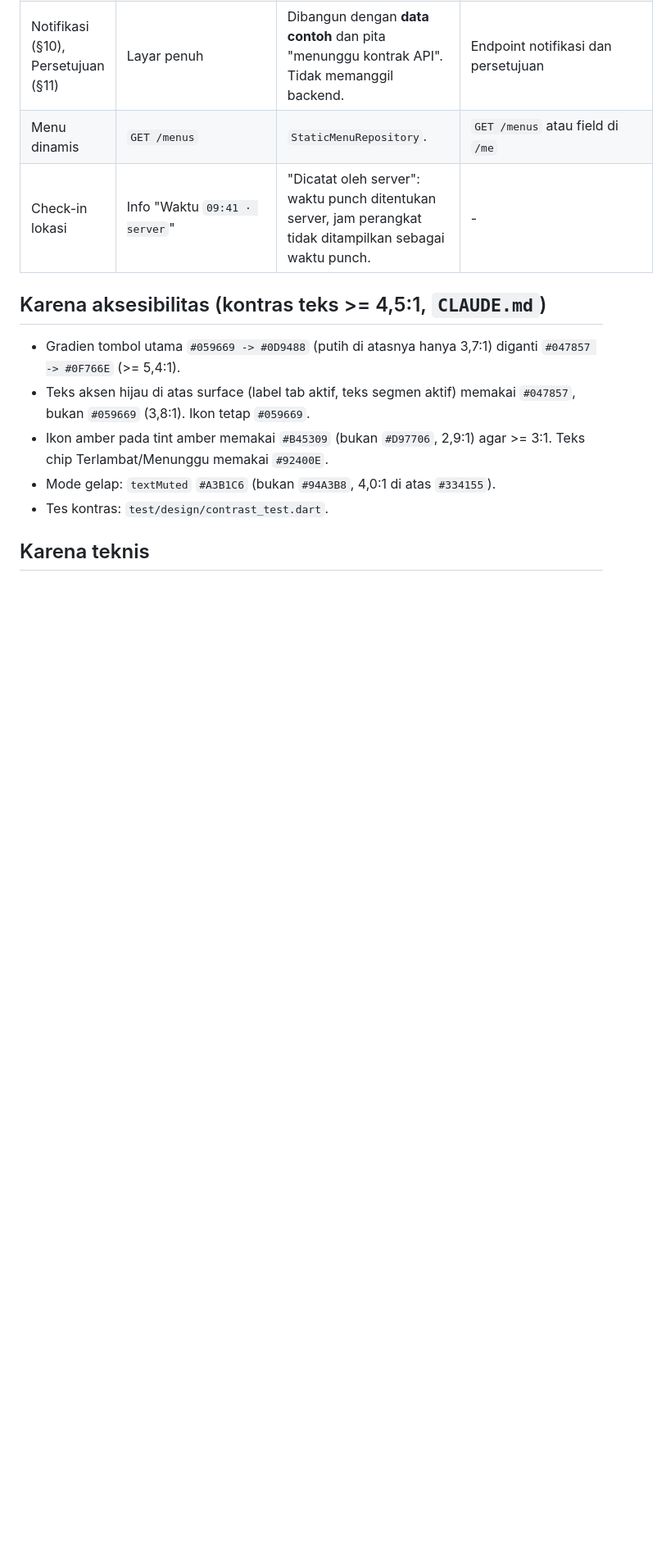
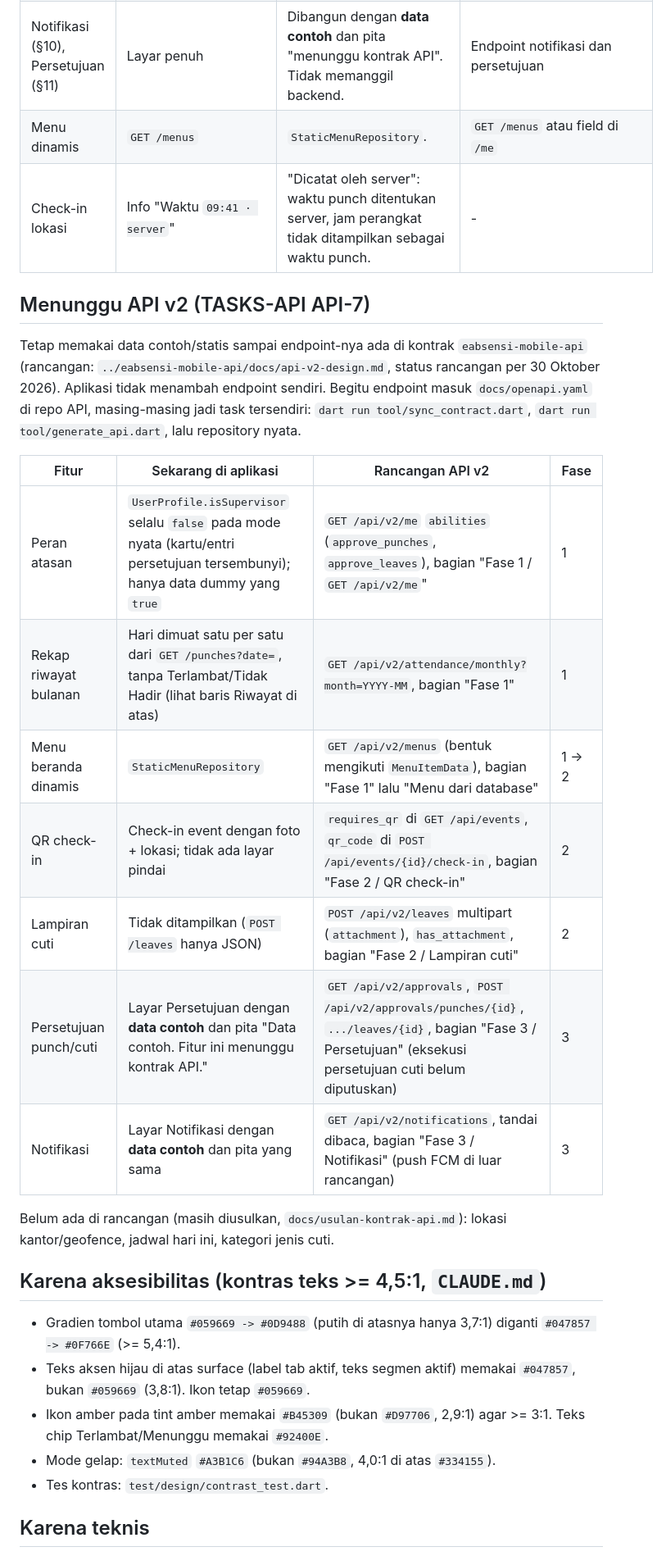
Before and after one commit to akbaralams/eabsensi-mobile-app, a Markdown page: docs/design/DEVIATIONS.md, the part around the change. Shown at 82% size. GitHub-like rendering; blank space fills up the shorter version.

Commit message:
docs(design): daftar fitur yang menunggu API v2 dengan rujukan rancangan (API-7)
Peran atasan, rekap bulanan, menu dinamis, QR check-in, lampiran cuti,
persetujuan, dan notifikasi tetap data contoh/statis; masing-masing
merujuk bagian api-v2-design.md di repo API. Pita "menunggu kontrak API"
tetap tampil dan diuji.

Co-Authored-By: Claude Opus 5.5 <noreply@anthropic.com>

```diff
--- a/docs/design/DEVIATIONS.md
+++ b/docs/design/DEVIATIONS.md
@@ -16,6 +16,21 @@ Kontrak API dan `CLAUDE.md` menang atas `docs/design/README.md`. Setiap perbedaa
 | Notifikasi (§10), Persetujuan (§11) | Layar penuh | Dibangun dengan **data contoh** dan pita "menunggu kontrak API". Tidak memanggil backend. | Endpoint notifikasi dan persetujuan |
 | Menu dinamis | `GET /menus` | `StaticMenuRepository`. | `GET /menus` atau field di `/me` |
 | Check-in lokasi | Info "Waktu `09:41 · server`" | "Dicatat oleh server": waktu punch ditentukan server, jam perangkat tidak ditampilkan sebagai waktu punch. | - |
+
+## Menunggu API v2 (TASKS-API API-7)
+Tetap memakai data contoh/statis sampai endpoint-nya ada di kontrak `eabsensi-mobile-api` (rancangan: `../eabsensi-mobile-api/docs/api-v2-design.md`, status rancangan per 30 Oktober 2026). Aplikasi tidak menambah endpoint sendiri. Begitu endpoint masuk `docs/openapi.yaml` di repo API, masing-masing jadi task tersendiri: `dart run tool/sync_contract.dart`, `dart run tool/generate_api.dart`, lalu repository nyata.
+
+| Fitur | Sekarang di aplikasi | Rancangan API v2 | Fase |
+|---|---|---|---|
+| Peran atasan | `UserProfile.isSupervisor` selalu `false` pada mode nyata (kartu/entri persetujuan tersembunyi); hanya data dummy yang `true` | `GET /api/v2/me` `abilities` (`approve_punches`, `approve_leaves`), bagian "Fase 1 / `GET /api/v2/me`" | 1 |
+| Rekap riwayat bulanan | Hari dimuat satu per satu dari `GET /punches?date=`, tanpa Terlambat/Tidak Hadir (lihat baris Riwayat di atas) | `GET /api/v2/attendance/monthly?month=YYYY-MM`, bagian "Fase 1" | 1 |
+| Menu beranda dinamis | `StaticMenuRepository` | `GET /api/v2/menus` (bentuk mengikuti `MenuItemData`), bagian "Fase 1" lalu "Menu dari database" | 1 -> 2 |
+| QR check-in | Check-in event dengan foto + lokasi; tidak ada layar pindai | `requires_qr` di `GET /api/events`, `qr_code` di `POST /api/events/{id}/check-in`, bagian "Fase 2 / QR check-in" | 2 |
+| Lampiran cuti | Tidak ditampilkan (`POST /leaves` hanya JSON) | `POST /api/v2/leaves` multipart (`attachment`), `has_attachment`, bagian "Fase 2 / Lampiran cuti" | 2 |
+| Persetujuan punch/cuti | Layar Persetujuan dengan **data contoh** dan pita "Data contoh. Fitur ini menunggu kontrak API." | `GET /api/v2/approvals`, `POST /api/v2/approvals/punches/{id}`, `.../leaves/{id}`, bagian "Fase 3 / Persetujuan" (eksekusi persetujuan cuti belum diputuskan) | 3 |
+| Notifikasi | Layar Notifikasi dengan **data contoh** dan pita yang sama | `GET /api/v2/notifications`, tandai dibaca, bagian "Fase 3 / Notifikasi" (push FCM di luar rancangan) | 3 |
+
+Belum ada di rancangan (masih diusulkan, `docs/usulan-kontrak-api.md`): lokasi kantor/geofence, jadwal hari ini, kategori jenis cuti.
 
 ## Karena aksesibilitas (kontras teks >= 4,5:1, `CLAUDE.md`)
 - Gradien tombol utama `#059669 -> #0D9488` (putih di atasnya hanya 3,7:1) diganti `#047857 -> #0F766E` (>= 5,4:1).
```
Also changed, not shown: TASKS-API.md (+2 -1 lines).
